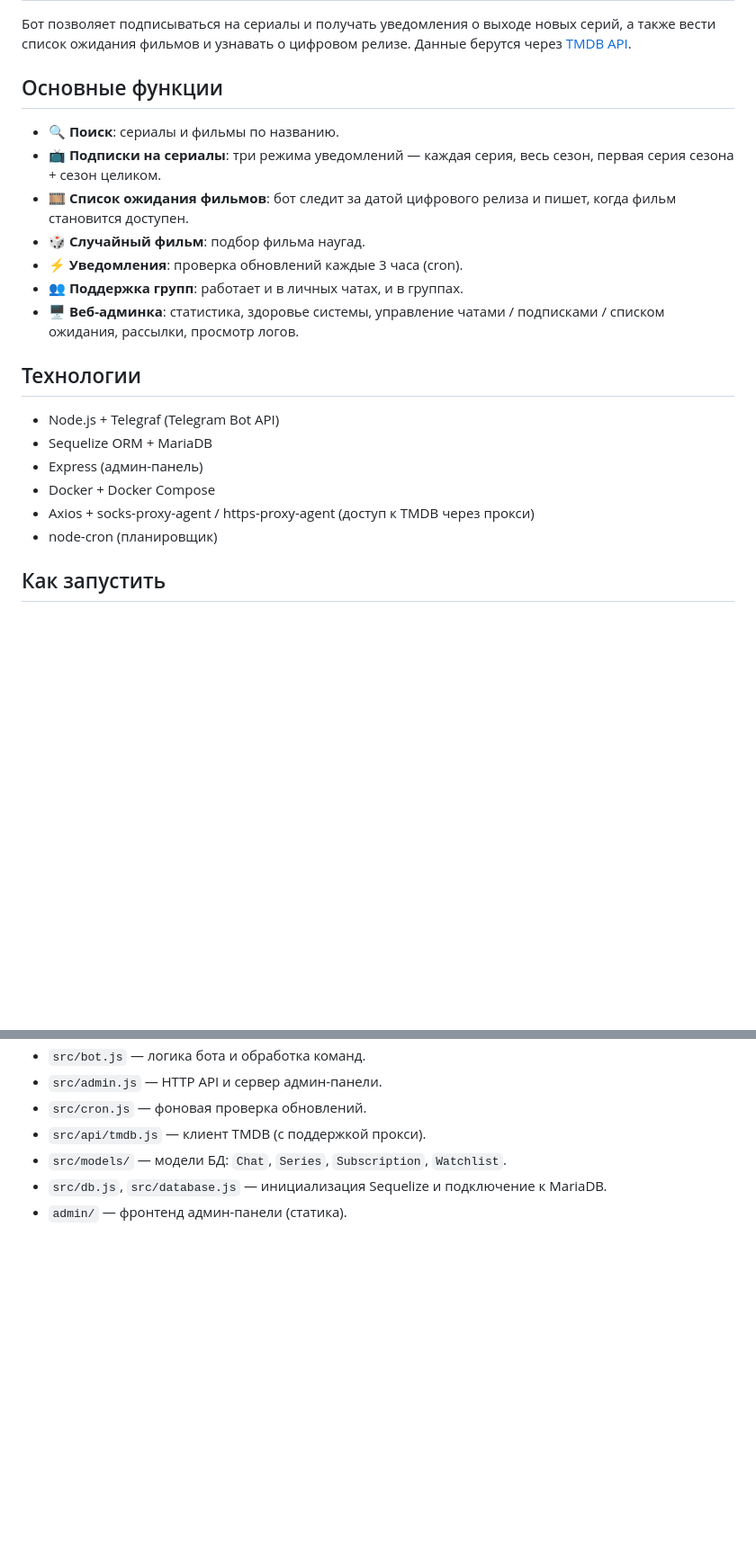
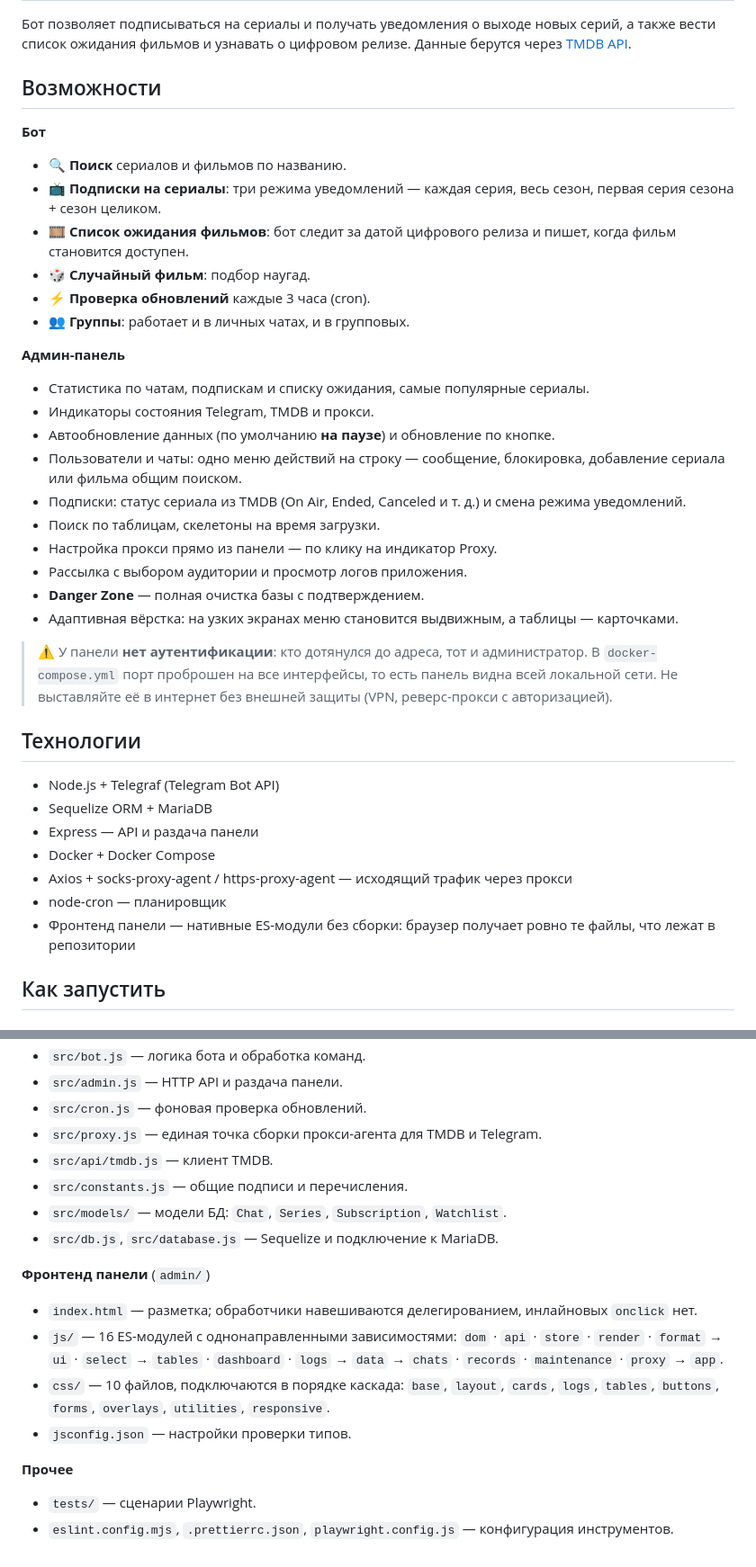
Before and after one commit to lspewz-git/notfckbot, a Markdown page: README.md, 2 parts joined by grey strips. Shown at 90% size. GitHub-like rendering; blank space fills up the shorter version.

```diff
--- a/README.md
+++ b/README.md
@@ -2,24 +2,41 @@
 
 Бот позволяет подписываться на сериалы и получать уведомления о выходе новых серий, а также вести список ожидания фильмов и узнавать о цифровом релизе. Данные берутся через [TMDB API](https://www.themoviedb.org/).
 
-## Основные функции
+## Возможности
 
-- 🔍 **Поиск**: сериалы и фильмы по названию.
+**Бот**
+
+- 🔍 **Поиск** сериалов и фильмов по названию.
 - 📺 **Подписки на сериалы**: три режима уведомлений — каждая серия, весь сезон, первая серия сезона + сезон целиком.
 - 🎞 **Список ожидания фильмов**: бот следит за датой цифрового релиза и пишет, когда фильм становится доступен.
-- 🎲 **Случайный фильм**: подбор фильма наугад.
-- ⚡️ **Уведомления**: проверка обновлений каждые 3 часа (cron).
-- 👥 **Поддержка групп**: работает и в личных чатах, и в группах.
-- 🖥 **Веб-админка**: статистика, здоровье системы, управление чатами / подписками / списком ожидания, рассылки, просмотр логов.
+- 🎲 **Случайный фильм**: подбор наугад.
+- ⚡️ **Проверка обновлений** каждые 3 часа (cron).
+- 👥 **Группы**: работает и в личных чатах, и в групповых.
+
+**Админ-панель**
+
+- Статистика по чатам, подпискам и списку ожидания, самые популярные сериалы.
+- Индикаторы состояния Telegram, TMDB и прокси.
+- Автообновление данных (по умолчанию **на паузе**) и обновление по кнопке.
+- Пользователи и чаты: одно меню действий на строку — сообщение, блокировка, добавление сериала или фильма общим поиском.
+- Подписки: статус сериала из TMDB (On Air, Ended, Canceled и т. д.) и смена режима уведомлений.
+- Поиск по таблицам, скелетоны на время загрузки.
+- Настройка прокси прямо из панели — по клику на индикатор Proxy.
+- Рассылка с выбором аудитории и просмотр логов приложения.
+- **Danger Zone** — полная очистка базы с подтверждением.
+- Адаптивная вёрстка: на узких экранах меню становится выдвижным, а таблицы — карточками.
+
+> ⚠️ У панели **нет аутентификации**: кто дотянулся до адреса, тот и администратор. В `docker-compose.yml` порт проброшен на все интерфейсы, то есть панель видна всей локальной сети. Не выставляйте её в интернет без внешней защиты (VPN, реверс-прокси с авторизацией).
 
 ## Технологии
 
 - Node.js + Telegraf (Telegram Bot API)
 - Sequelize ORM + MariaDB
-- Express (админ-панель)
+- Express — API и раздача панели
 - Docker + Docker Compose
-- Axios + socks-proxy-agent / https-proxy-agent (доступ к TMDB через прокси)
-- node-cron (планировщик)
+- Axios + socks-proxy-agent / https-proxy-agent — исходящий трафик через прокси
+- node-cron — планировщик
+- Фронтенд панели — нативные ES-модули без сборки: браузер получает ровно те файлы, что лежат в репозитории
 
 ## Как запустить
 
@@ -145,7 +182,21 @@ ADMIN_URL=http://<host>/ npm test
 - `src/bot.js` — логика бота и обработка команд.
-- `src/admin.js` — HTTP API и сервер админ-панели.
+- `src/admin.js` — HTTP API и раздача панели.
 - `src/cron.js` — фоновая проверка обновлений.
-- `src/api/tmdb.js` — клиент TMDB (с поддержкой прокси).
+- `src/proxy.js` — единая точка сборки прокси-агента для TMDB и Telegram.
+- `src/api/tmdb.js` — клиент TMDB.
+- `src/constants.js` — общие подписи и перечисления.
 - `src/models/` — модели БД: `Chat`, `Series`, `Subscription`, `Watchlist`.
-- `src/db.js`, `src/database.js` — инициализация Sequelize и подключение к MariaDB.
-- `admin/` — фронтенд админ-панели (статика).
+- `src/db.js`, `src/database.js` — Sequelize и подключение к MariaDB.
+
+**Фронтенд панели** (`admin/`)
+
+- `index.html` — разметка; обработчики навешиваются делегированием, инлайновых `onclick` нет.
+- `js/` — 16 ES-модулей с однонаправленными зависимостями:
+  `dom` · `api` · `store` · `render` · `format` → `ui` · `select` → `tables` · `dashboard` · `logs` → `data` → `chats` · `records` · `maintenance` · `proxy` → `app`.
+- `css/` — 10 файлов, подключаются в порядке каскада: `base`, `layout`, `cards`, `logs`, `tables`, `buttons`, `forms`, `overlays`, `utilities`, `responsive`.
+- `jsconfig.json` — настройки проверки типов.
+
+**Прочее**
+
+- `tests/` — сценарии Playwright.
+- `eslint.config.mjs`, `.prettierrc.json`, `playwright.config.js` — конфигурация инструментов.
```
Also changed, not shown: other parts of README.md (+44 -24 lines).
